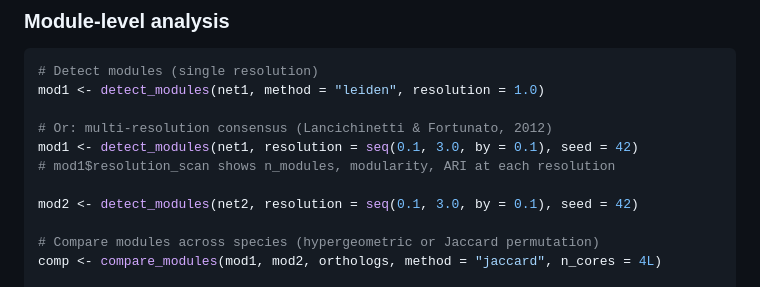
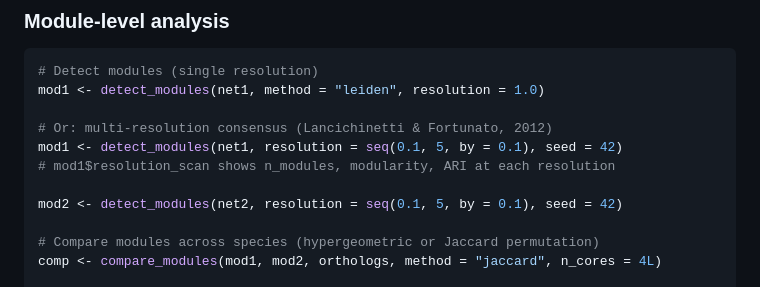
Before and after one commit to paliocha/rcomplex, a Markdown page: README.md, the part around the change. Drawn GitHub-style.

Commit message:
README: use resolution = seq(0.1, 5, by = 0.1) in example

```diff
--- a/README.md
+++ b/README.md
@@ -69,10 +69,10 @@ hog_results <- permutation_hog_test(net1, net2, comparison, n_cores = 4L)
 mod1 <- detect_modules(net1, method = "leiden", resolution = 1.0)
 
 # Or: multi-resolution consensus (Lancichinetti & Fortunato, 2012)
-mod1 <- detect_modules(net1, resolution = seq(0.1, 3.0, by = 0.1), seed = 42)
+mod1 <- detect_modules(net1, resolution = seq(0.1, 5, by = 0.1), seed = 42)
 # mod1$resolution_scan shows n_modules, modularity, ARI at each resolution
 
-mod2 <- detect_modules(net2, resolution = seq(0.1, 3.0, by = 0.1), seed = 42)
+mod2 <- detect_modules(net2, resolution = seq(0.1, 5, by = 0.1), seed = 42)
 
 # Compare modules across species (hypergeometric or Jaccard permutation)
 comp <- compare_modules(mod1, mod2, orthologs, method = "jaccard", n_cores = 4L)
```
